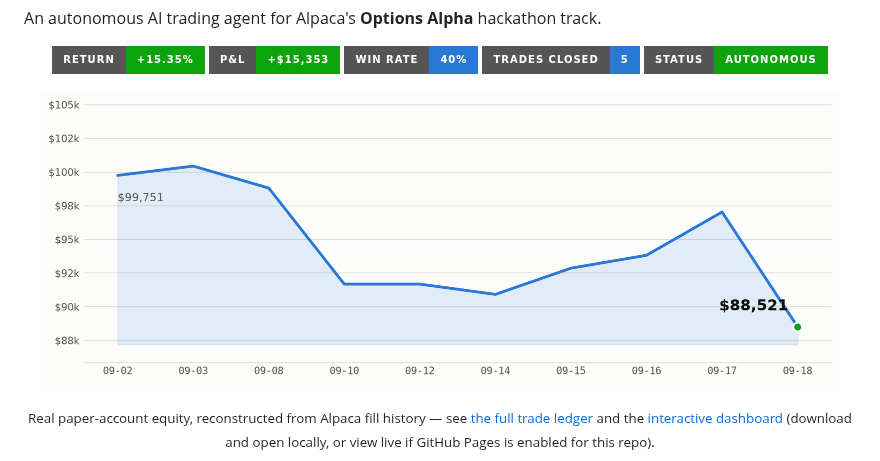
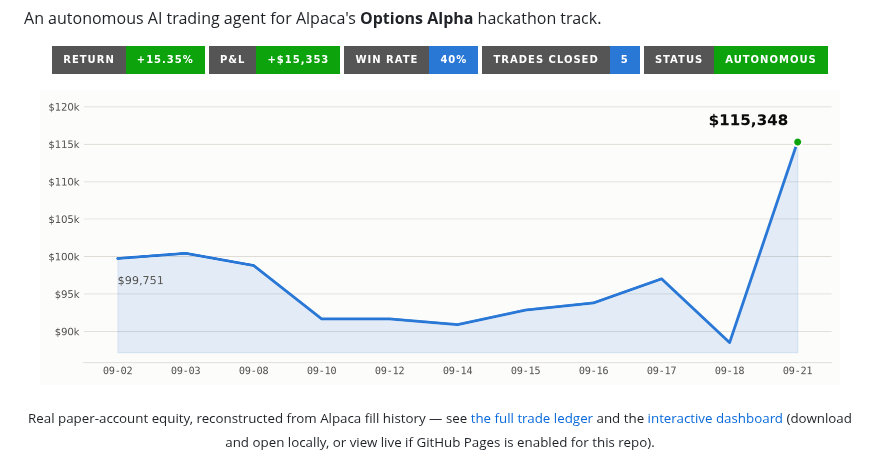
Before and after one commit to Vivek0x6b/AlphaCa-hackathon, a Markdown page: README.md, the part around the change. Drawn GitHub-style; pictures changed too: docs/equity_curve.png; badges without logos.

```diff
--- a/README.md
+++ b/README.md
@@ -12,7 +12,7 @@ An autonomous AI trading agent for Alpaca's **Options Alpha** hackathon track.
 </p>
 
 <p align="center">
-  <img src="docs/equity_curve.png" alt="AlphaCa account equity over time, currently $115,348" width="800">
+  <img src="docs/equity_curve.png?v=2026-09-21" alt="AlphaCa account equity over time, currently $115,348" width="800">
 </p>
 <!-- PNL_DASHBOARD_END -->
 
```
Also changed, not shown: 1 other file.
